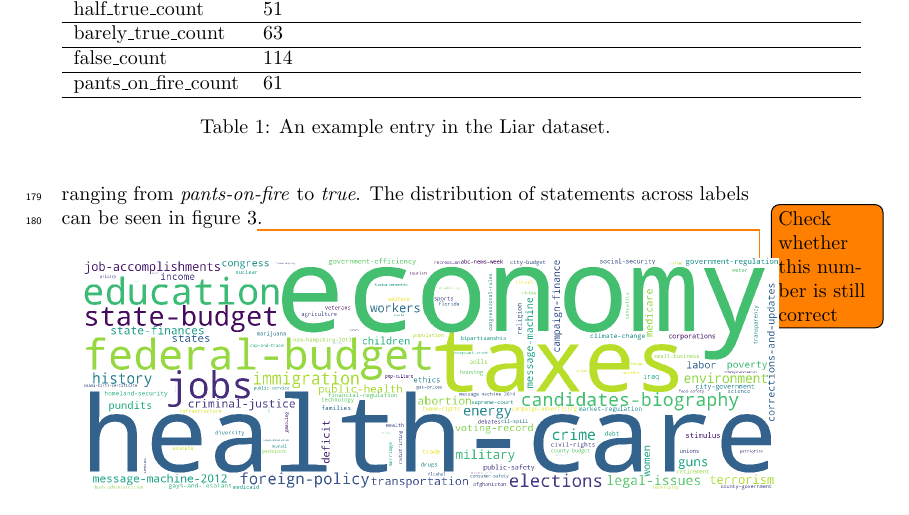
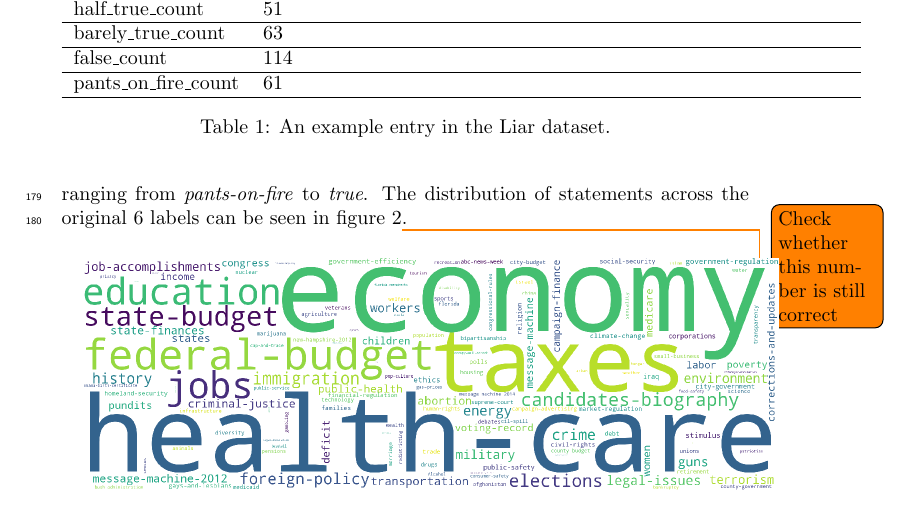
Before and after one commit to MeMartijn/FakeNewsDetection, a LaTeX thesis (thesis/main.tex, which reads thesis/methodology.tex): part of page 7 of 13, cut so that both start at the same text. Compiled offline with pdfLaTeX.

Commit message:
fix: updated table number

```diff
--- a/thesis/methodology.tex
+++ b/thesis/methodology.tex
@@ -8,7 +8,7 @@ For classifying fake news, Wang's Liar dataset will be used \cite{wang2018}.
 The Liar dataset contains 12.791 short statements from Politifact.com, which are labeled manually by a Politifact.com editor on truthfulness.
 The statements are an average of 18 tokens long, and the topics vary from different political subjects, as can be seen in figure 1\todo{Check whether this number is still correct}.
 Truthfulness is evaluated by assigning one of 6 labels, ranging from \textit{pants-on-fire} to \textit{true}.
-The distribution of statements across labels can be seen in figure 3\todo{Check whether this number is still correct}.
+The distribution of statements across the original 6 labels can be seen in figure 2\todo{Check whether this number is still correct}.
 
 \begin{figure}[h]
     \centering
```
